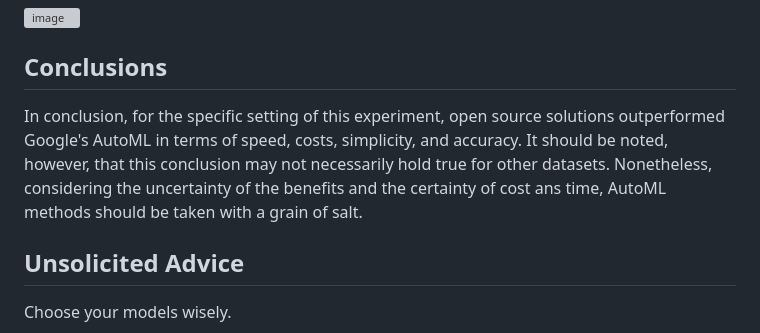
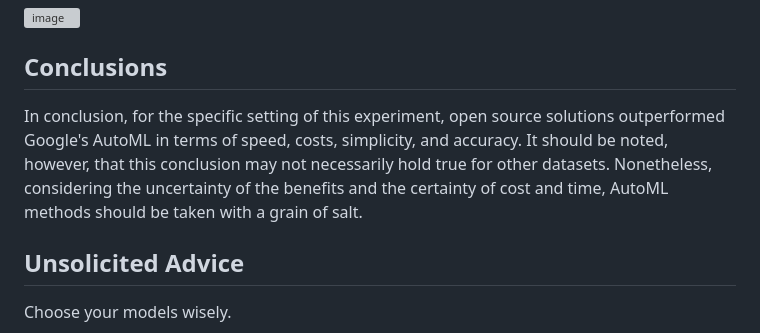
Before and after one commit to Nixtla/statsforecast, a Markdown page: experiments/bigquery/README.md, the part around the change. Rendered like a GitHub page; grey boxes are pictures that could not be loaded.

Commit message:
fix: typo

```diff
--- a/experiments/bigquery/README.md
+++ b/experiments/bigquery/README.md
@@ -79,7 +79,7 @@ According to the [bigquery's page](https://console.cloud.google.com/marketplace/
 
 ## Conclusions
 
-In conclusion, for the specific setting of this experiment, open source solutions outperformed Google's AutoML in terms of speed, costs,  simplicity, and accuracy. It should be noted, however, that this conclusion may not necessarily hold true for other datasets. Nonetheless, considering the uncertainty of the benefits and the certainty of cost ans time, AutoML methods should be taken with a grain of salt.
+In conclusion, for the specific setting of this experiment, open source solutions outperformed Google's AutoML in terms of speed, costs,  simplicity, and accuracy. It should be noted, however, that this conclusion may not necessarily hold true for other datasets. Nonetheless, considering the uncertainty of the benefits and the certainty of cost and time, AutoML methods should be taken with a grain of salt.
 
 ## Unsolicited Advice
 Choose your models wisely.
```
